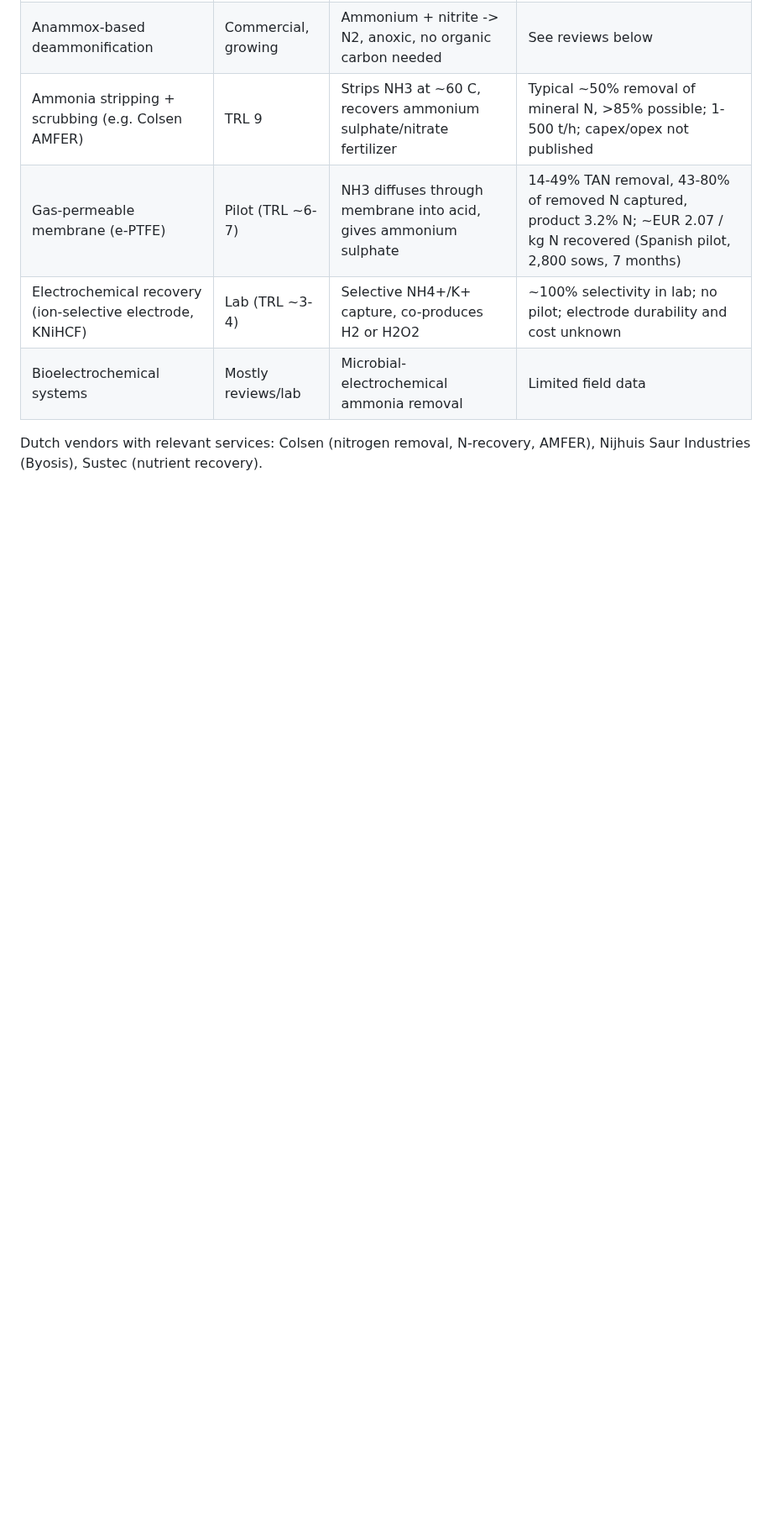
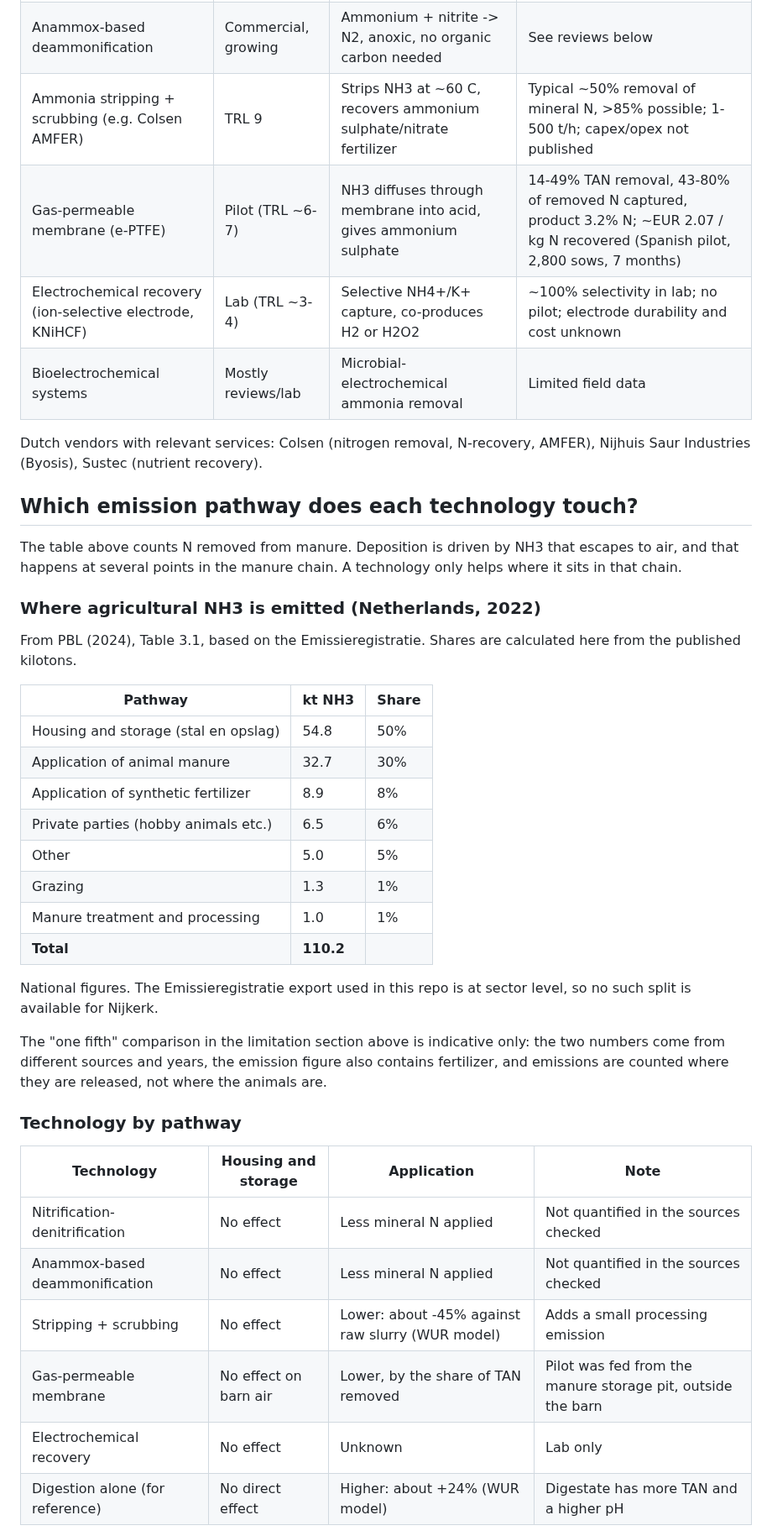
Before and after one commit to Elcebir71/nijkerk-transition-monitor, a Markdown page: docs/nitrogen-technology-research.md, the part around one of its changes. Shown at 84% size. Rendered like a GitHub page; blank space fills up the shorter version.

```diff
--- a/docs/nitrogen-technology-research.md
+++ b/docs/nitrogen-technology-research.md
@@ -54,3 +54,45 @@ digestate. They do not by themselves reduce ammonia emission or deposition.
 
 Dutch vendors with relevant services: Colsen (nitrogen removal, N-recovery,
 AMFER), Nijhuis Saur Industries (Byosis), Sustec (nutrient recovery).
+
+## Which emission pathway does each technology touch?
+
+The table above counts N removed from manure. Deposition is driven by NH3
+that escapes to air, and that happens at several points in the manure chain.
+A technology only helps where it sits in that chain.
+
+### Where agricultural NH3 is emitted (Netherlands, 2022)
+
+From PBL (2024), Table 3.1, based on the Emissieregistratie. Shares are
+calculated here from the published kilotons.
+
+| Pathway | kt NH3 | Share |
+|---|---|---|
+| Housing and storage (stal en opslag) | 54.8 | 50% |
+| Application of animal manure | 32.7 | 30% |
+| Application of synthetic fertilizer | 8.9 | 8% |
+| Private parties (hobby animals etc.) | 6.5 | 6% |
+| Other | 5.0 | 5% |
+| Grazing | 1.3 | 1% |
+| Manure treatment and processing | 1.0 | 1% |
+| **Total** | **110.2** | |
+
+National figures. The Emissieregistratie export used in this repo is at
+sector level, so no such split is available for Nijkerk.
+
+The "one fifth" comparison in the limitation section above is indicative
+only: the two numbers come from different sources and years, the emission
+figure also contains fertilizer, and emissions are counted where they are
+released, not where the animals are.
+
+### Technology by pathway
+
+| Technology | Housing and storage | Application | Note |
+|---|---|---|---|
+| Nitrification-denitrification | No effect | Less mineral N applied | Not quantified in the sources checked |
+| Anammox-based deammonification | No effect | Less mineral N applied | Not quantified in the sources checked |
+| Stripping + scrubbing | No effect | Lower: about -45% against raw slurry (WUR model) | Adds a small processing emission |
+| Gas-permeable membrane | No effect on barn air | Lower, by the share of TAN removed | Pilot was fed from the manure storage pit, outside the barn |
+| Electrochemical recovery | No effect | Unknown | Lab only |
+| Digestion alone (for reference) | No direct effect | Higher: about +24% (WUR model) | Digestate has more TAN and a higher pH |
+
```
Also changed, not shown: other parts of docs/nitrogen-technology-research.md (+60 -3 lines).
